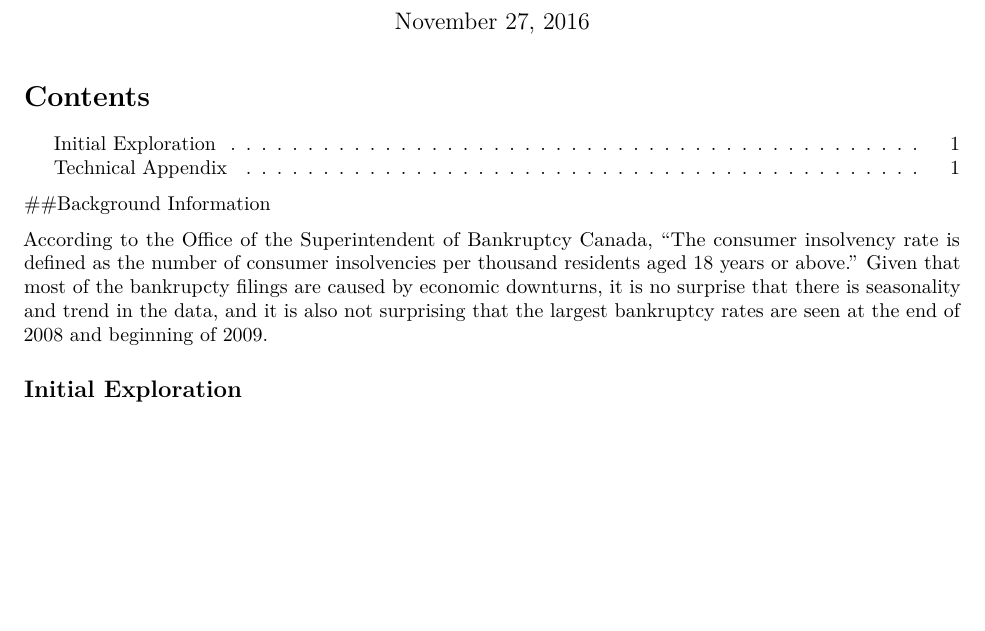
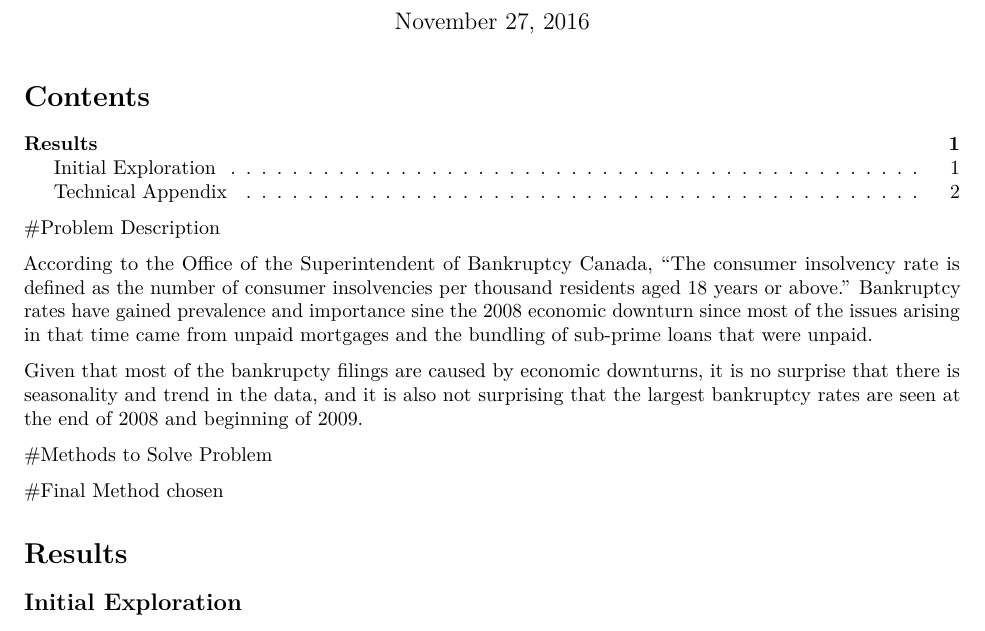
Before and after one commit to cRistiancec/Predicting-Bankruptcy-Rates, an R Markdown document (final.Rmd): part of the page before the commit and part of page 1 of 2 after it, cut so that both start at the same text, the shorter picture padded with empty space. Rendered offline with R 4.5, knitr and Pandoc, then LaTeX, with nearby package versions.

Commit message:
adds description

````diff
--- a/final.Rmd
+++ b/final.Rmd
@@ -16,9 +16,23 @@ library(ggplot2)
 ```
 
 
-##Background Information
+#Problem Description
 
-According to the Office of the Superintendent of Bankruptcy Canada, "The consumer insolvency rate is defined as the number of consumer insolvencies per thousand residents aged 18 years or above." Given that most of the bankrupcty filings are caused by economic downturns, it is no surprise that there is seasonality and trend in the data, and it is also not surprising that the largest bankruptcy rates are seen at the end of 2008 and beginning of 2009.
+According to the Office of the Superintendent of Bankruptcy Canada, "The consumer insolvency rate is defined as the number of consumer insolvencies per thousand residents aged 18 years or above." Bankruptcy rates have gained prevalence and importance sine the 2008 economic downturn since most of the issues arising in that time came from unpaid mortgages and the bundling of sub-prime loans that were unpaid.
+
+
+
+Given that most of the bankrupcty filings are caused by economic downturns, it is no surprise that there is seasonality and trend in the data, and it is also not surprising that the largest bankruptcy rates are seen at the end of 2008 and beginning of 2009.
+
+
+
+
+#Methods to Solve Problem
+
+#Final Method chosen
+
+# Results
+
 
 
 ## Initial Exploration
````
Also changed, not shown: final.pdf.
